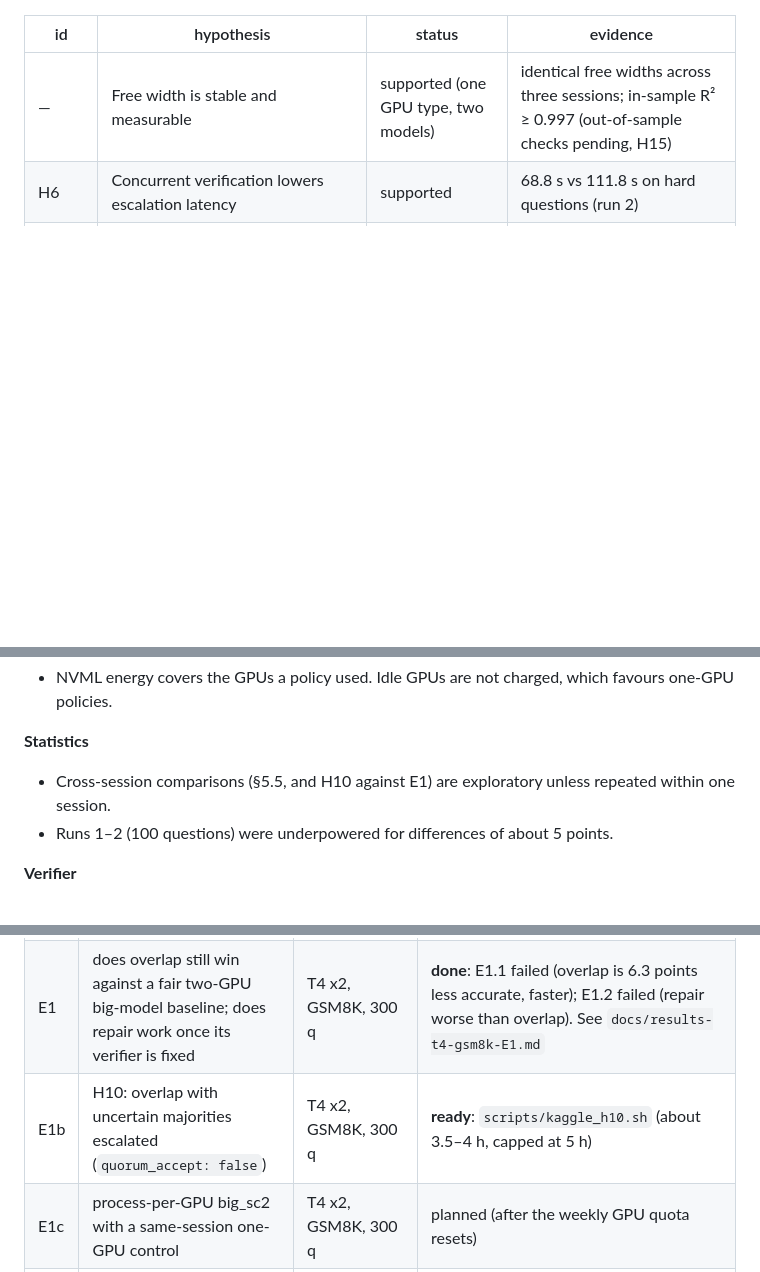
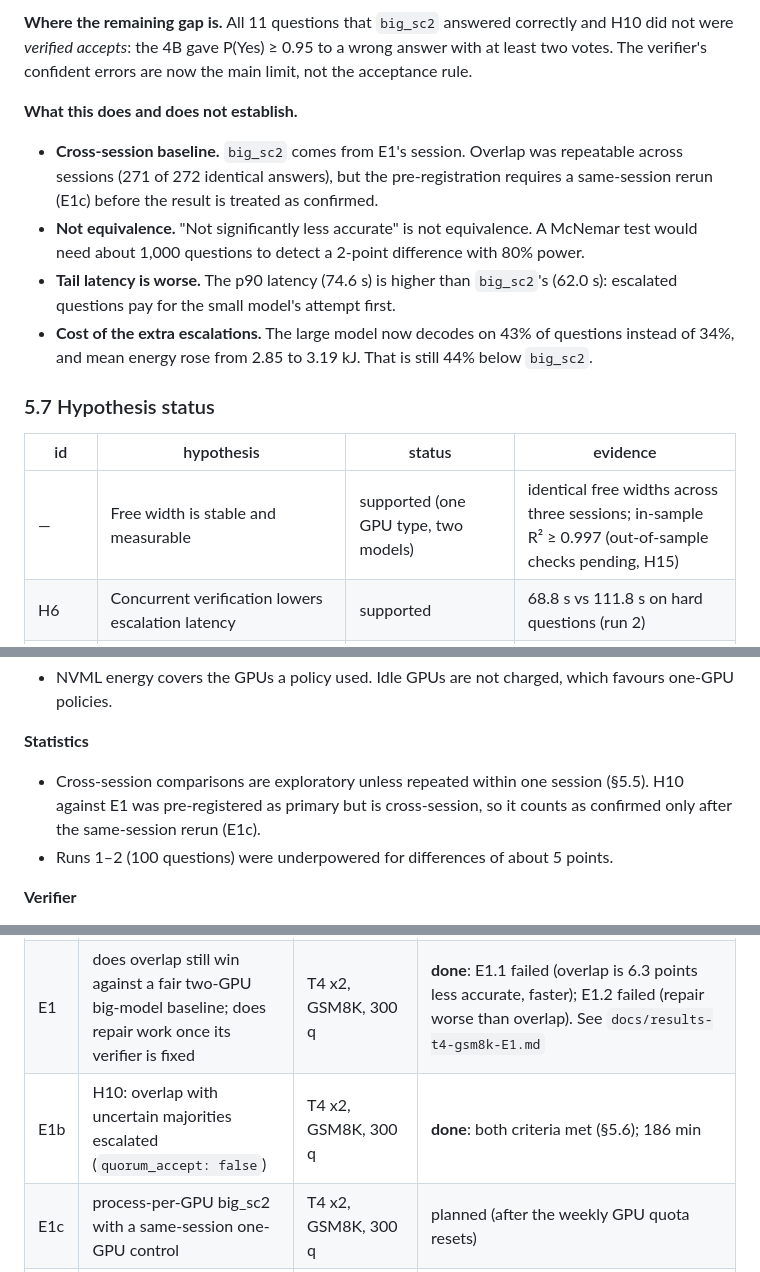
Before and after one commit to Tejascodz/Freewidth, a Markdown page: README.md, 3 parts joined by grey strips. Rendered like a GitHub page; folded sections open; blank space fills up the shorter version.

```diff
--- a/README.md
+++ b/README.md
@@ -278,3 +315,12 @@ Runs 1–2 used 100 questions each and the one-GPU `big_sc` baseline ([Appendix
+**Where the remaining gap is.** All 11 questions that `big_sc2` answered correctly and H10 did not were *verified accepts*: the 4B gave P(Yes) ≥ 0.95 to a wrong answer with at least two votes. The verifier's confident errors are now the main limit, not the acceptance rule.
+
+**What this does and does not establish.**
+- **Cross-session baseline.** `big_sc2` comes from E1's session. Overlap was repeatable across sessions (271 of 272 identical answers), but the pre-registration requires a same-session rerun (E1c) before the result is treated as confirmed.
+- **Not equivalence.** "Not significantly less accurate" is not equivalence. A McNemar test would need about 1,000 questions to detect a 2-point difference with 80% power.
+- **Tail latency is worse.** The p90 latency (74.6 s) is higher than `big_sc2`'s (62.0 s): escalated questions pay for the small model's attempt first.
+- **Cost of the extra escalations.** The large model now decodes on 43% of questions instead of 34%, and mean energy rose from 2.85 to 3.19 kJ. That is still 44% below `big_sc2`.
+
+### 5.7 Hypothesis status
 
 | id | hypothesis | status | evidence |
 |---|---|---|---|
@@ -359,7 +408,7 @@ These are listed as planned work in [Appendix A](#appendix-a).
 - NVML energy covers the GPUs a policy used. Idle GPUs are not charged, which favours one-GPU policies.
 
 **Statistics**
-- Cross-session comparisons (§5.5, and H10 against E1) are exploratory unless repeated within one session.
+- Cross-session comparisons are exploratory unless repeated within one session (§5.5). H10 against E1 was pre-registered as primary but is cross-session, so it counts as confirmed only after the same-session rerun (E1c).
 - Runs 1–2 (100 questions) were underpowered for differences of about 5 points.
 
 **Verifier**
@@ -595,7 +644,7 @@ Each experiment's primary comparisons, sample size and pass/fail criteria are wr
 |---|---|---|---|
 | E0 | first live results | T4 x2, GSM8K, 100 q | done (runs 1–2): `docs/results-t4-gsm8k*.md` |
 | E1 | does overlap still win against a fair two-GPU big-model baseline; does repair work once its verifier is fixed | T4 x2, GSM8K, 300 q | **done**: E1.1 failed (overlap is 6.3 points less accurate, faster); E1.2 failed (repair worse than overlap). See `docs/results-t4-gsm8k-E1.md` |
-| E1b | H10: overlap with uncertain majorities escalated (`quorum_accept: false`) | T4 x2, GSM8K, 300 q | **ready**: `scripts/kaggle_h10.sh` (about 3.5–4 h, capped at 5 h) |
+| E1b | H10: overlap with uncertain majorities escalated (`quorum_accept: false`) | T4 x2, GSM8K, 300 q | **done**: both criteria met (§5.6); 186 min |
 | E1c | process-per-GPU big_sc2 with a same-session one-GPU control | T4 x2, GSM8K, 300 q | planned (after the weekly GPU quota resets) |
 | E2 | does it hold on harder problems | T4 x2, MATH-500, 200 q | planned |
 | E3 | does it hold for another model pair | T4 x2, Qwen3.5-2B → 4B, GSM8K, 300 q | planned |
```
Also changed, not shown: other parts of README.md (+48 -8 lines), CHANGELOG.md (+10 -0 lines), results/t4_gsm8k_H10/BENCH.md (added, +7 -0 lines), results/t4_gsm8k_H10/report/accuracy_latency.png (added), results/t4_gsm8k_H10/vs_E1/accuracy_latency.png (added), 10 other files.
